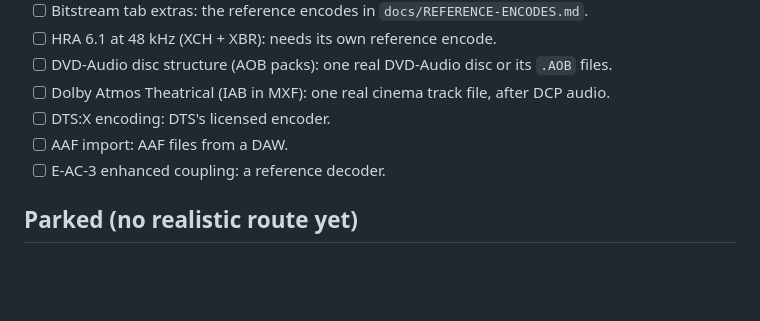
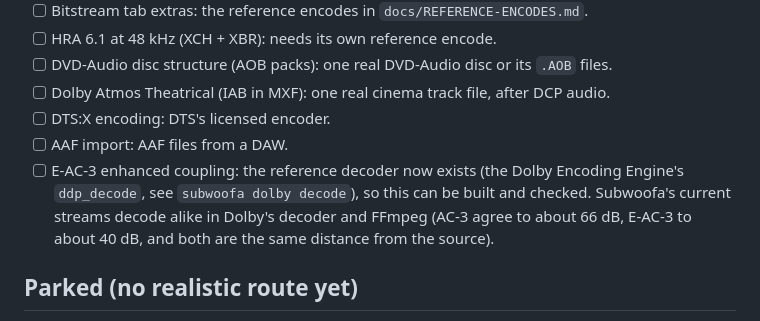
Before and after one commit to callumcomplains/subwoofa, a Markdown page: docs/TODO.md, the part around the change. Drawn GitHub-style; blank space fills up the shorter version.

Commit message:
docs: the Dolby decoder is now the reference for E-AC-3 work
Co-Authored-By: Claude Sonnet 5.5 <noreply@anthropic.com>

```diff
--- a/docs/TODO.md
+++ b/docs/TODO.md
@@ -54,7 +54,7 @@ format options), verify support, round-trip tests, docs table row, changelog lin
 - [ ] Dolby Atmos Theatrical (IAB in MXF): one real cinema track file, after DCP audio.
 - [ ] DTS:X encoding: DTS's licensed encoder.
 - [ ] AAF import: AAF files from a DAW.
-- [ ] E-AC-3 enhanced coupling: a reference decoder.
+- [ ] E-AC-3 enhanced coupling: the reference decoder now exists (the Dolby Encoding Engine's `ddp_decode`, see `subwoofa dolby decode`), so this can be built and checked. Subwoofa's current streams decode alike in Dolby's decoder and FFmpeg (AC-3 agree to about 66 dB, E-AC-3 to about 40 dB, and both are the same distance from the source).
 
 ## Parked (no realistic route yet)
 
```
Also changed, not shown: docs/REFERENCE-ENCODES.md (+1 -1 lines), docs/ROADMAP.md (+1 -1 lines).
